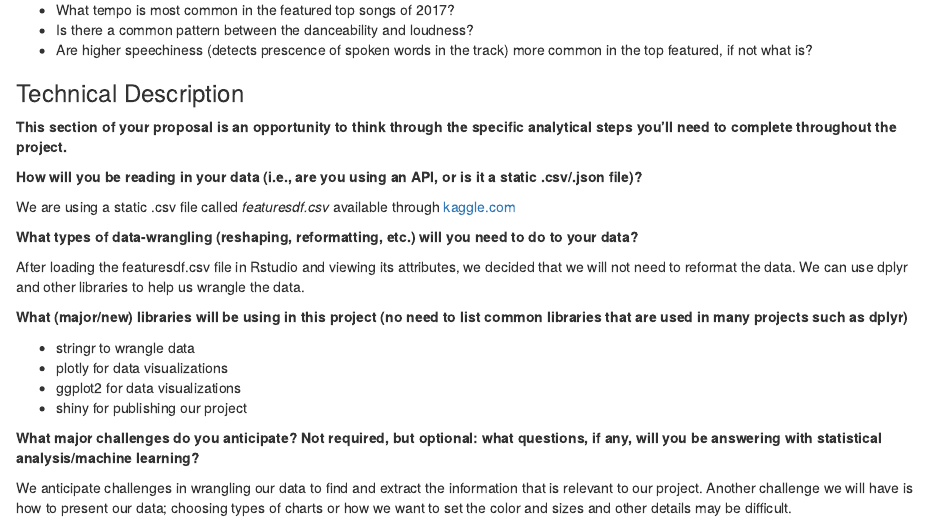
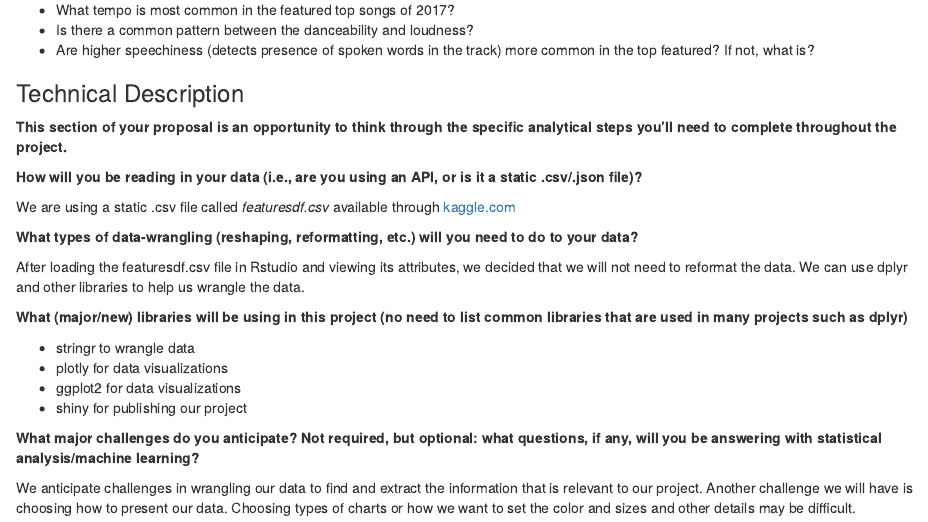
Before and after one commit to alliL/squadBF, an R Markdown document (proposal.Rmd): the page in a window 1100 px wide, from 480 px down. Rendered offline with R 4.5, knitr and Pandoc, with nearby package versions.

Commit message:
modified proposal

```diff
--- a/proposal.Rmd
+++ b/proposal.Rmd
@@ -24,7 +24,7 @@ Our audience would want to learn:
 
 - What tempo is most common in the featured top songs of 2017?
 - Is there a common pattern between the danceability and loudness?
-- Are higher speechiness (detects prescence of spoken words in the track) more common in the top featured, if not what is?
+- Are higher speechiness (detects presence of spoken words in the track) more common in the top featured? If not, what is?
 
 ### Technical Description
 **This section of your proposal is an opportunity to think through the specific analytical steps you'll need to complete throughout the project.**
@@ -46,4 +46,4 @@ After loading the featuresdf.csv file in Rstudio and viewing its attributes, we
 
 **What major challenges do you anticipate? Not required, but optional: what questions, if any, will you be answering with statistical analysis/machine learning?**
 
-We anticipate challenges in wrangling our data to find and extract the information that is relevant to our project. Another challenge we will have is how to present our data; choosing types of charts or how we want to set the color and sizes and other details may be difficult.
+We anticipate challenges in wrangling our data to find and extract the information that is relevant to our project. Another challenge we will have is choosing how to present our data. Choosing types of charts or how we want to set the color and sizes and other details may be difficult.
```
